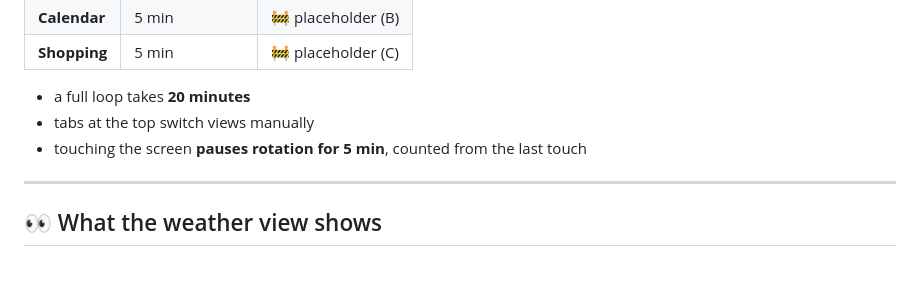
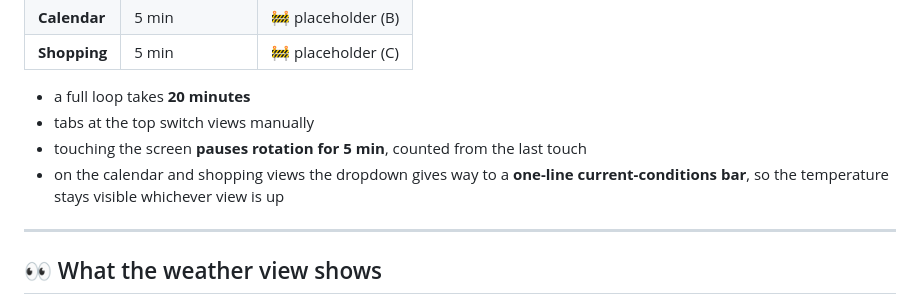
Before and after one commit to bugITwhisperer/ipad-ios10-home-panel, a Markdown page: README.en.md, the part around the change. Rendered like a GitHub page; blank space fills up the shorter version.

```diff
--- a/README.en.md
+++ b/README.en.md
@@ -54,6 +54,7 @@ The panel rotates through three views on its own. Weather gets half the loop.
 - a full loop takes **20 minutes**
 - tabs at the top switch views manually
 - touching the screen **pauses rotation for 5 min**, counted from the last touch
+- on the calendar and shopping views the dropdown gives way to a **one-line current-conditions bar**, so the temperature stays visible whichever view is up
 
 ---
 
```
Also changed, not shown: README.md (+2 -1 lines).
